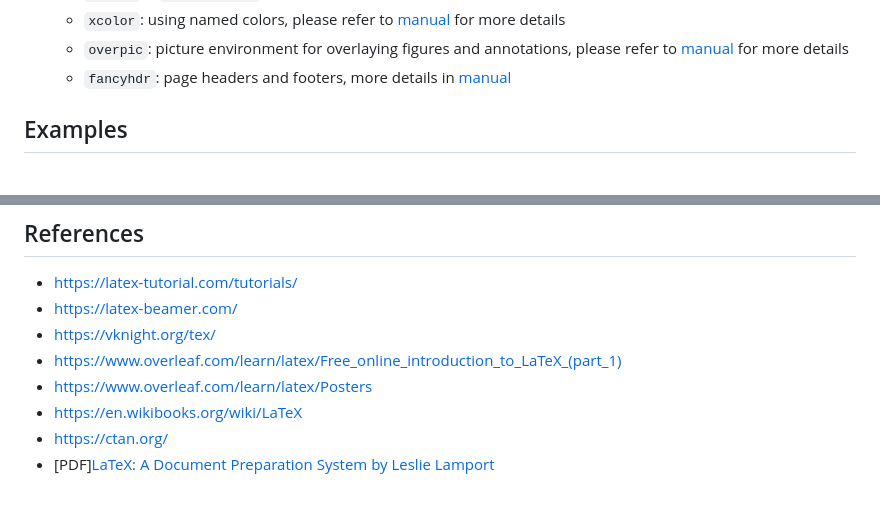
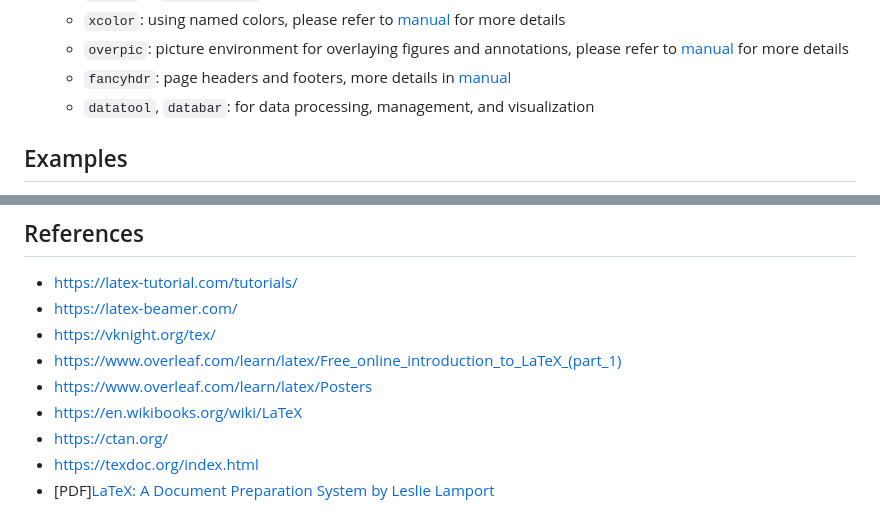
Before and after one commit to tengssh/latex_basics, a Markdown page: README.md, 2 parts joined by grey strips. Drawn GitHub-style.

Commit message:
Add data-related packages & useful LaTeX documentation to README

```diff
--- a/README.md
+++ b/README.md
@@ -322,6 +322,7 @@
   - `xcolor`: using named colors, please refer to [manual](https://ctan.joethei.xyz/macros/latex/contrib/xcolor/xcolor.pdf) for more details
   - `overpic`: picture environment for overlaying figures and annotations, please refer to [manual](https://ctan.org/pkg/overpic) for more details
   - `fancyhdr`: page headers and footers, more details in [manual](https://ctan.org/pkg/fancyhdr)
+  - `datatool`, `databar`: for data processing, management, and visualization
 
 ## Examples
 - first_latex ([tex](/examples/1-first_latex.tex), [pdf](/examples/1-first_latex.pdf))
@@ -345,4 +346,5 @@
 - https://www.overleaf.com/learn/latex/Posters
 - https://en.wikibooks.org/wiki/LaTeX
 - https://ctan.org/
+- https://texdoc.org/index.html
 - [PDF][LaTeX: A Document Preparation System by Leslie Lamport](http://users.softlab.ntua.gr/~sivann/books/LaTeX%20-%20User%27s%20Guide%20and%20Reference%20Manual-lamport94.pdf)
```
